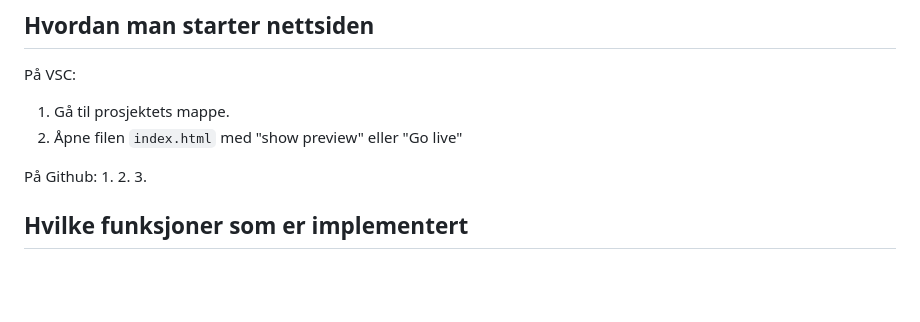
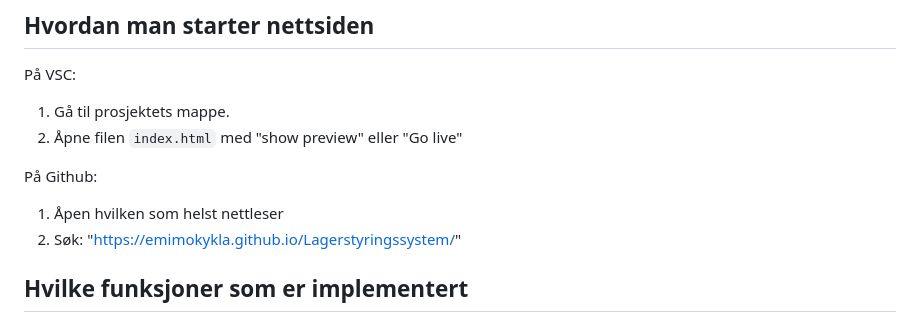
Before and after one commit to emimokykla/Lagerstyringssystem, a Markdown page: README.md, the part around the change. Rendered like a GitHub page; blank space fills up the shorter version.

```diff
--- a/README.md
+++ b/README.md
@@ -17,9 +17,8 @@ På VSC:
 2. Åpne filen `index.html` med "show preview" eller "Go live"
 
 På Github:
-1.
-2.
-3.
+1. Åpen hvilken som helst nettleser
+2. Søk: "https://emimokykla.github.io/Lagerstyringssystem/"
 
 ## Hvilke funksjoner som er implementert
 - Legg til nye produkter med navn, kategori, pris og antall
```
